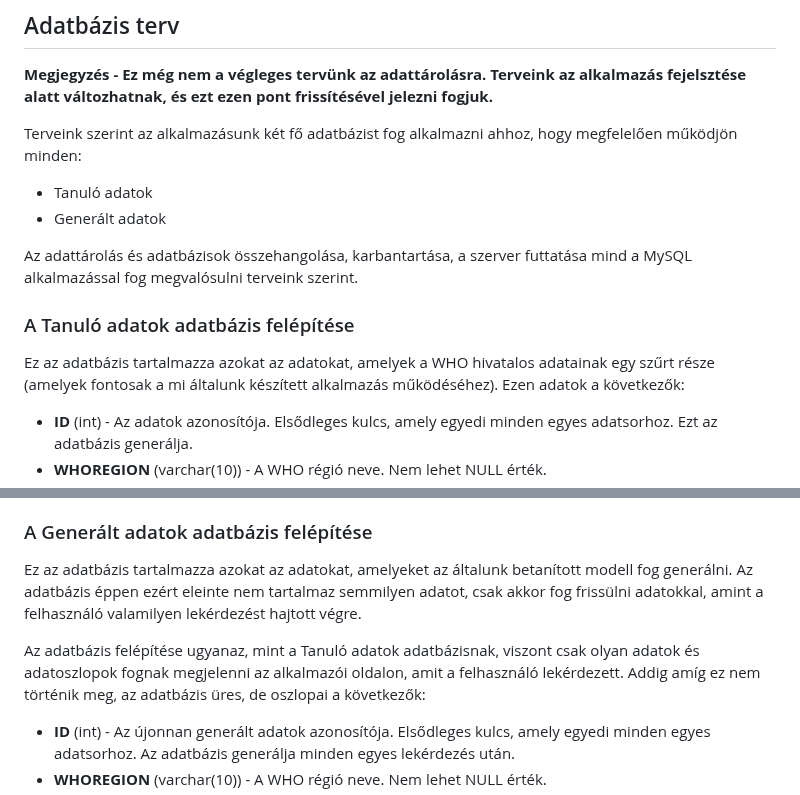
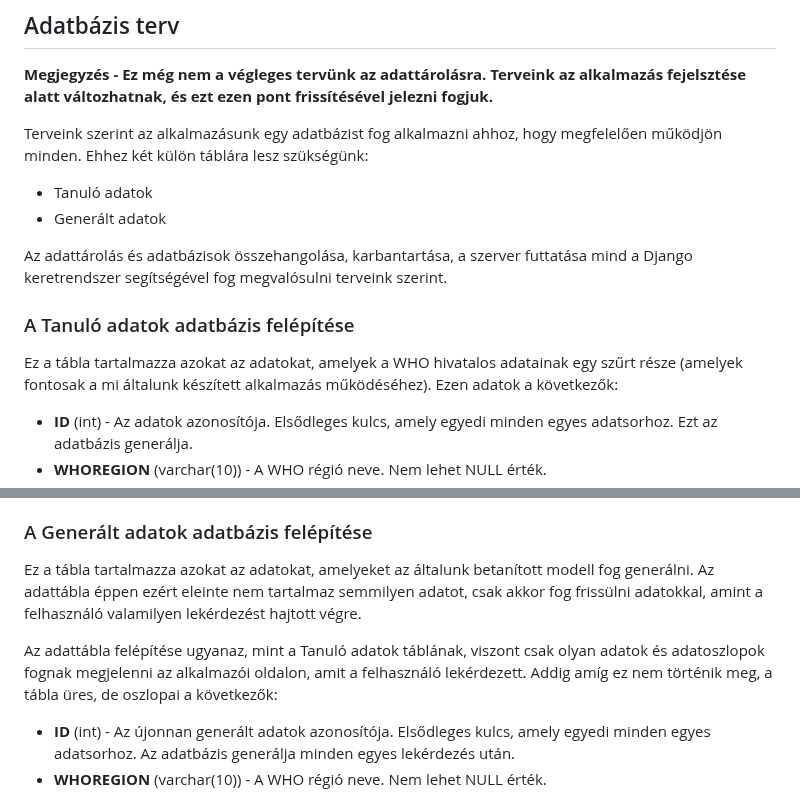
Before and after one commit to zsoltkovacs94/koffein-flu-prediction, a Markdown page: docs/rendszerterv.md, 2 parts joined by grey strips. Drawn GitHub-style.

Commit message:
rendszerterv.md Adatbázis terv frissítése pontosabb információval

```diff
--- a/docs/rendszerterv.md
+++ b/docs/rendszerterv.md
@@ -598,16 +598,16 @@ Az alkalmazásnak szigorú adatvédelmi politikával kell rendelkeznie, és megf
 
 **Megjegyzés - Ez még nem a végleges tervünk az adattárolásra. Terveink az alkalmazás fejelsztése alatt változhatnak, és ezt ezen pont frissítésével jelezni fogjuk.**
 
-Terveink szerint az alkalmazásunk két fő adatbázist fog alkalmazni ahhoz, hogy megfelelően működjön minden:
+Terveink szerint az alkalmazásunk egy adatbázist fog alkalmazni ahhoz, hogy megfelelően működjön minden. Ehhez két külön táblára lesz szükségünk:
 
 - Tanuló adatok
 - Generált adatok
 
-Az adattárolás és adatbázisok összehangolása, karbantartása, a szerver futtatása mind a MySQL alkalmazással fog megvalósulni terveink szerint.
+Az adattárolás és adatbázisok összehangolása, karbantartása, a szerver futtatása mind a Django keretrendszer segítségével fog megvalósulni terveink szerint.
 
 ### A Tanuló adatok adatbázis felépítése
 
-Ez az adatbázis tartalmazza azokat az adatokat, amelyek a WHO hivatalos adatainak egy szűrt része (amelyek fontosak a mi általunk készített alkalmazás működéséhez). Ezen adatok a következők:
+Ez a tábla tartalmazza azokat az adatokat, amelyek a WHO hivatalos adatainak egy szűrt része (amelyek fontosak a mi általunk készített alkalmazás működéséhez). Ezen adatok a következők:
 
 - **ID** (int) - Az adatok azonosítója. Elsődleges kulcs, amely egyedi minden egyes adatsorhoz. Ezt az adatbázis generálja.
 - **WHOREGION** (varchar(10)) - A WHO régió neve. Nem lehet NULL érték.
@@ -621,9 +621,9 @@ Ez az adatbázis tartalmazza azokat az adatokat, amelyek a WHO hivatalos adatain
 
 ### A Generált adatok adatbázis felépítése
 
-Ez az adatbázis tartalmazza azokat az adatokat, amelyeket az általunk betanított modell fog generálni. Az adatbázis éppen ezért eleinte nem tartalmaz semmilyen adatot, csak akkor fog frissülni adatokkal, amint a felhasználó valamilyen lekérdezést hajtott végre.
+Ez a tábla tartalmazza azokat az adatokat, amelyeket az általunk betanított modell fog generálni. Az adattábla éppen ezért eleinte nem tartalmaz semmilyen adatot, csak akkor fog frissülni adatokkal, amint a felhasználó valamilyen lekérdezést hajtott végre.
 
-Az adatbázis felépítése ugyanaz, mint a Tanuló adatok adatbázisnak, viszont csak olyan adatok és adatoszlopok fognak megjelenni az alkalmazói oldalon, amit a felhasználó lekérdezett. Addig amíg ez nem történik meg, az adatbázis üres, de oszlopai a következők:
+Az adattábla felépítése ugyanaz, mint a Tanuló adatok táblának, viszont csak olyan adatok és adatoszlopok fognak megjelenni az alkalmazói oldalon, amit a felhasználó lekérdezett. Addig amíg ez nem történik meg, a tábla üres, de oszlopai a következők:
 
 - **ID** (int) - Az újonnan generált adatok azonosítója. Elsődleges kulcs, amely egyedi minden egyes adatsorhoz. Az adatbázis generálja minden egyes lekérdezés után.
 - **WHOREGION** (varchar(10)) - A WHO régió neve. Nem lehet NULL érték.
```
